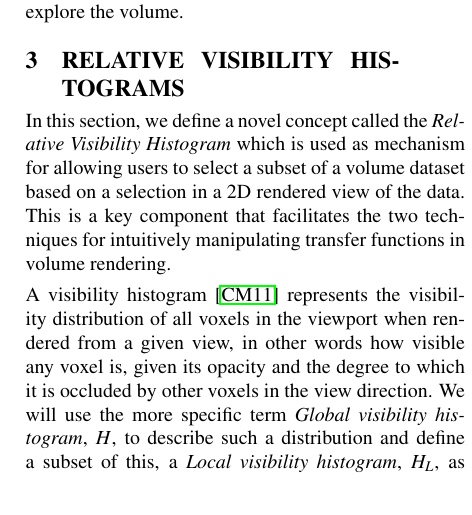
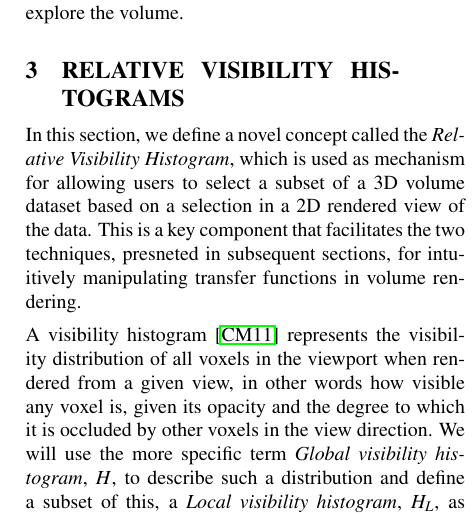
Before and after one commit to dinglijl/wscg_2018, a LaTeX paper (latex/wscg2018.tex): part of one column of page 2 of 7, cut so that both start at the same text. Compiled offline with pdfLaTeX.

Commit message:
Updates from ShareLaTeX

```diff
--- a/latex/wscg2018.tex
+++ b/latex/wscg2018.tex
@@ -292,7 +292,7 @@ Ropinski et al. \cite{ropinski_stroke-based_2008} proposed a stroke-based approa
 
 \section{Relative Visibility Histograms}
 
-In this section, we define a novel concept called the \emph{Relative Visibility Histogram} which is used as mechanism for allowing users to select a subset of a volume dataset based on a selection in a 2D rendered view of the data. This is a key component that facilitates the two techniques for intuitively manipulating transfer functions in volume rendering.
+In this section, we define a novel concept called the \emph{Relative Visibility Histogram}, which is used as mechanism for allowing users to select a subset of a 3D volume dataset based on a selection in a 2D rendered view of the data. This is a key component that facilitates the two techniques, presneted in subsequent sections, for intuitively manipulating transfer functions in volume rendering.
 
 A visibility histogram \cite{correa_visibility_2011} represents the visibility distribution of all voxels in the viewport when rendered from a given view, in other words how visible any voxel is, given its opacity and the degree to which it is occluded by other voxels in the view direction. We will use the more specific term \emph{Global visibility histogram}, $ H $, to describe such a distribution and define a subset of this, a \emph{Local visibility histogram}, $ H_{L} $,  as a histogram representating the local visibility distribution for the voxels that contribute to a region of interest (ROI) in the rendered image e.g. for a rectangular ROI on screen, this would be all the voxels that lie in the frustum extended by the rectangle. Furthermore we introduce the concept of a Relative Visibility Histogram, derived from the former which is defined as the difference between $ H_{L} $ and $ H $ divided by the maximum of the absolute value in the difference, i.e.
 %$ H_{R}=H_{r}/max(abs(H_{r})) $, where $ H_{r}=H_{L}-H$.
```
